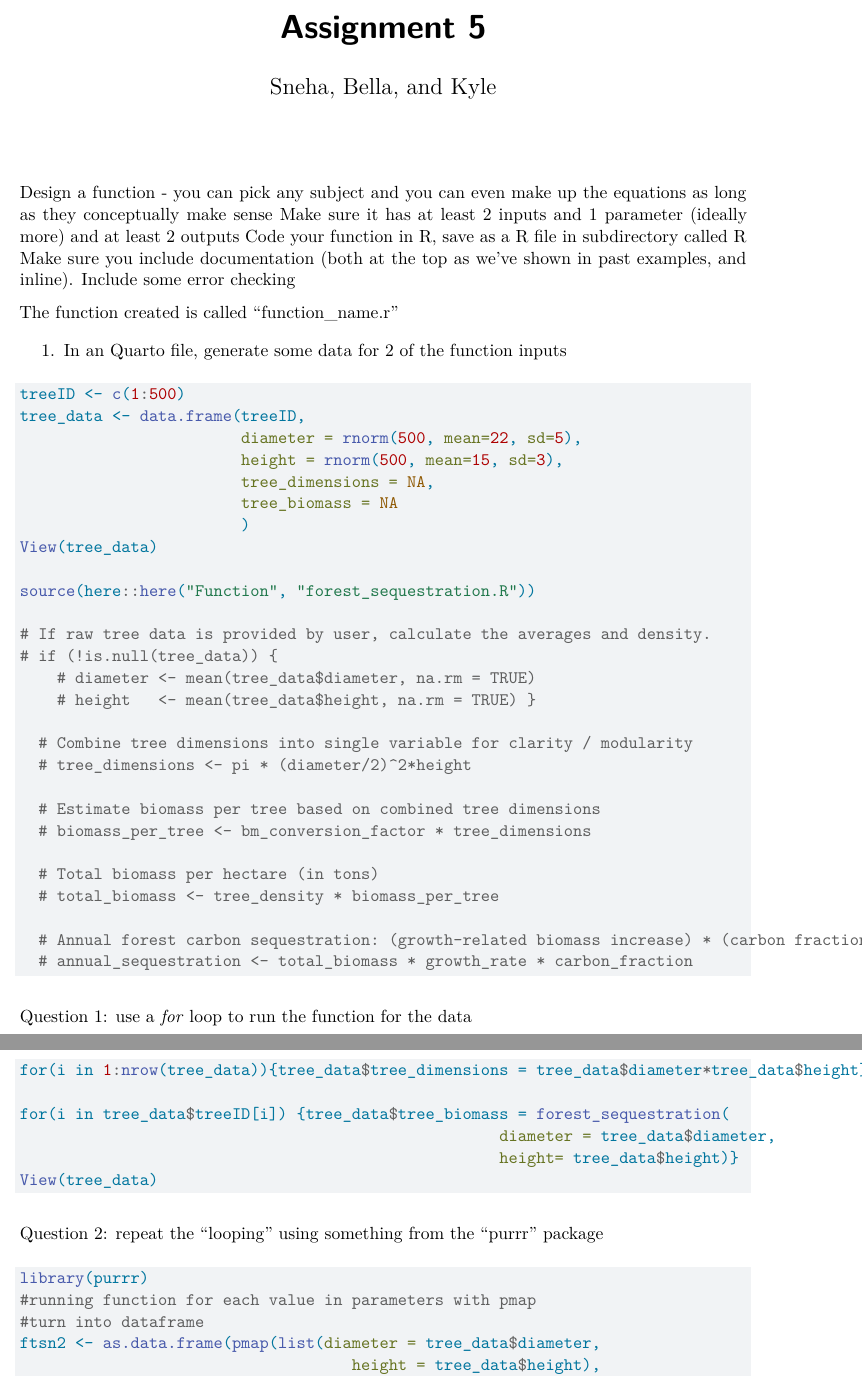
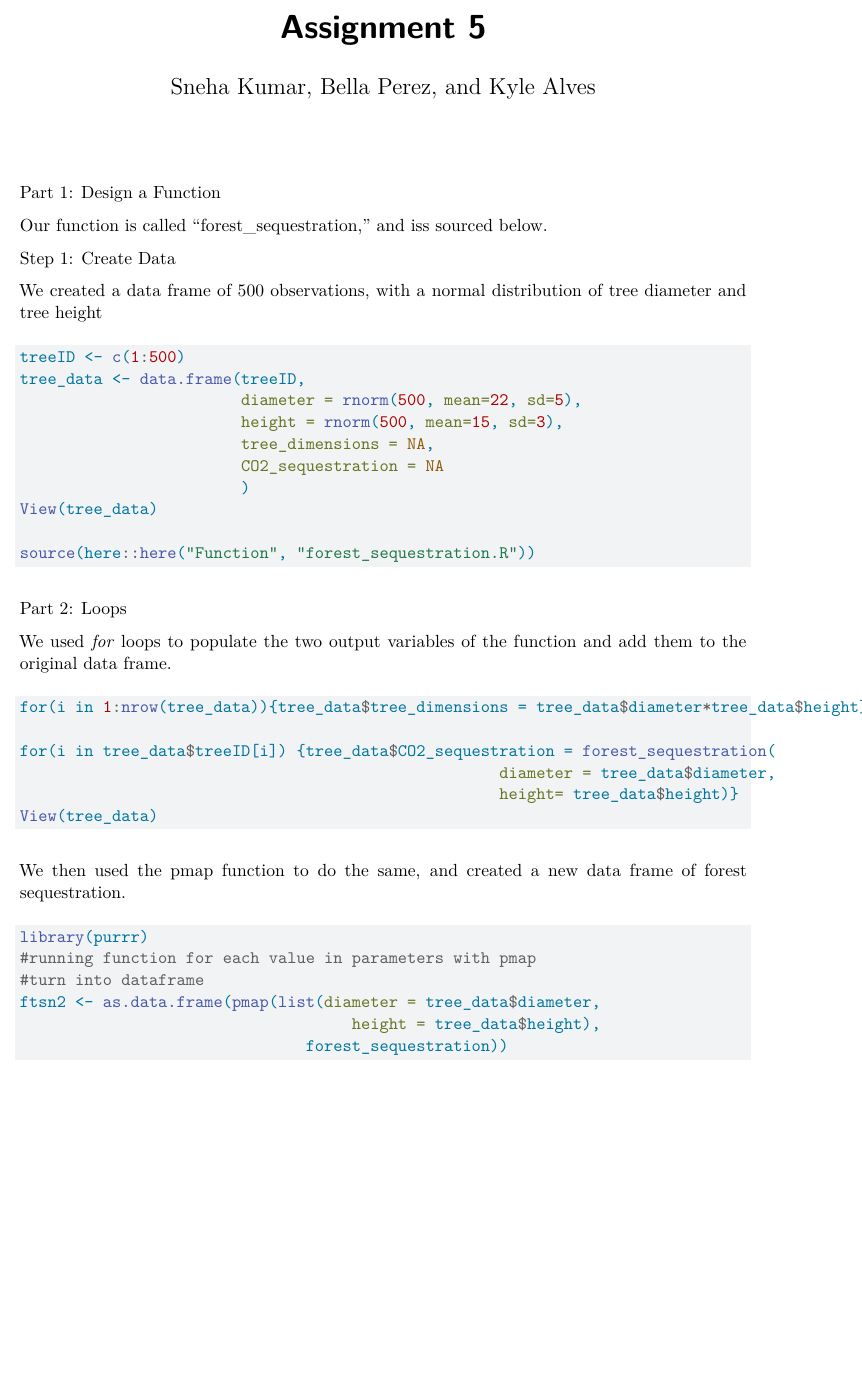
Before and after one commit to snehakumar9/ESM262, a Quarto document (Assignment 5.qmd): two parts of pages 1 and 2 of 2 before the commit and part of page 1 of 3 after it, the two joined at a grey line, cut so that both start at the same text, the shorter picture padded with empty space. Rendered offline with R 4.5, knitr and Pandoc in place of Quarto, then LaTeX, with nearby package versions; code that draws random numbers runs with fixed seeds of ours; some code elsewhere in the file could not run offline; common packages that the code uses without loading them are loaded.

Commit message:
Removed comments

````diff
--- a/Assignment 5.qmd
+++ b/Assignment 5.qmd
@@ -1,6 +1,6 @@
 ---
 title: "Assignment 5"
-author: "Sneha, Bella, and Kyle"
+author: "Sneha Kumar, Bella Perez, and Kyle Alves"
 format: pdf
 editor: visual
 ---
@@ -15,11 +15,13 @@ library(testthat)
 library(here)
 ```
 
-Design a function - you can pick any subject and you can even make up the equations as long as they conceptually make sense Make sure it has at least 2 inputs and 1 parameter (ideally more) and at least 2 outputs Code your function in R, save as a R file in subdirectory called R Make sure you include documentation (both at the top as we've shown in past examples, and inline). Include some error checking
+Part 1: Design a Function
 
-The function created is called "function_name.r"
+Our function is called "forest_sequestration," and iss sourced below.
 
-1.  In an Quarto file, generate some data for 2 of the function inputs
+Step 1: Create Data
+
+We created a data frame of 500 observations, with a normal distribution of tree diameter and tree height
 
 ```{r}
 treeID <- c(1:500)
@@ -27,42 +29,27 @@ tree_data <- data.frame(treeID,
                         diameter = rnorm(500, mean=22, sd=5),
                         height = rnorm(500, mean=15, sd=3),
                         tree_dimensions = NA,
-                        tree_biomass = NA
+                        CO2_sequestration = NA
                         )
 View(tree_data)
 
 source(here::here("Function", "forest_sequestration.R"))
-
-# If raw tree data is provided by user, calculate the averages and density.
-# if (!is.null(tree_data)) {
-    # diameter <- mean(tree_data$diameter, na.rm = TRUE)
-    # height   <- mean(tree_data$height, na.rm = TRUE) }
-
-  # Combine tree dimensions into single variable for clarity / modularity
-  # tree_dimensions <- pi * (diameter/2)^2*height
-
-  # Estimate biomass per tree based on combined tree dimensions
-  # biomass_per_tree <- bm_conversion_factor * tree_dimensions
-
-  # Total biomass per hectare (in tons)
-  # total_biomass <- tree_density * biomass_per_tree
-
-  # Annual forest carbon sequestration: (growth-related biomass increase) * (carbon fraction)
-  # annual_sequestration <- total_biomass * growth_rate * carbon_fraction
 ```
 
-Question 1: use a *for* loop to run the function for the data
+Part 2: Loops
+
+We used *for* loops to populate the two output variables of the function and add them to the original data frame.
 
 ```{r}
 for(i in 1:nrow(tree_data)){tree_data$tree_dimensions = tree_data$diameter*tree_data$height}
 
-for(i in tree_data$treeID[i]) {tree_data$tree_biomass = forest_sequestration(
+for(i in tree_data$treeID[i]) {tree_data$CO2_sequestration = forest_sequestration(
                                                     diameter = tree_data$diameter,
                                                     height= tree_data$height)}
 View(tree_data)
 ```
 
-Question 2: repeat the "looping" using something from the "purrr" package
+We then used the pmap function to do the same, and created a new data frame of forest sequestration.
 
 ```{r}
 library(purrr)
````
Also changed, not shown: Assignment 5.qmd (23 more changed lines).
